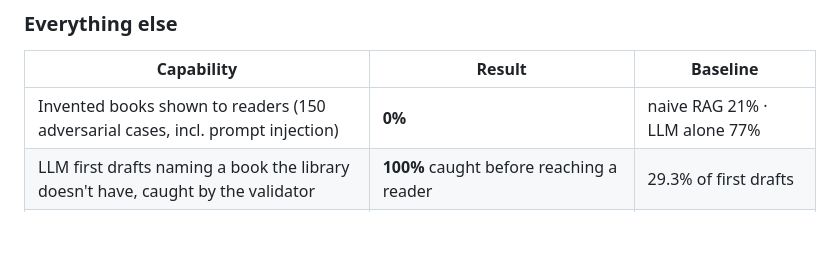
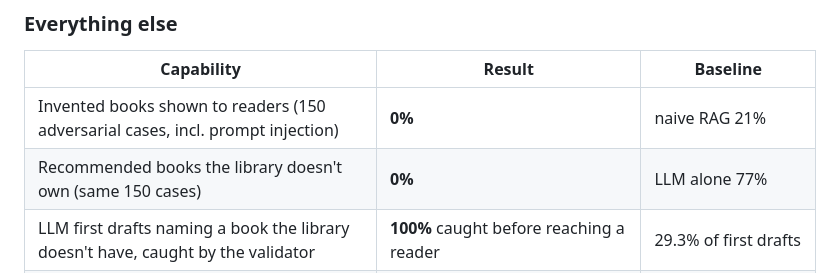
Before and after one commit to nooorf/shelfwise, a Markdown page: README.md, the part around the change. Drawn GitHub-style; blank space fills up the shorter version.

```diff
--- a/README.md
+++ b/README.md
@@ -149,7 +149,8 @@ Shelfwise's biggest wins are on the hardest requests:
 
 | Capability | Result | Baseline |
 | --- | --- | --- |
-| Invented books shown to readers (150 adversarial cases, incl. prompt injection) | **0%** | naive RAG 21% · LLM alone 77% |
+| Invented books shown to readers (150 adversarial cases, incl. prompt injection) | **0%** | naive RAG 21% |
+| Recommended books the library doesn't own (same 150 cases) | **0%** | LLM alone 77% |
 | LLM first drafts naming a book the library doesn't have, caught by the validator | **100%** caught before reaching a reader | 29.3% of first drafts |
 | Top-10 books that break a "not" request (37 negation pairs) | **31%** | hybrid 62% · dense 67% |
 | Constraint extraction F1 (184 gold parses) | **95.0%** (P 98.0%, R 92.2%) | — |
```
